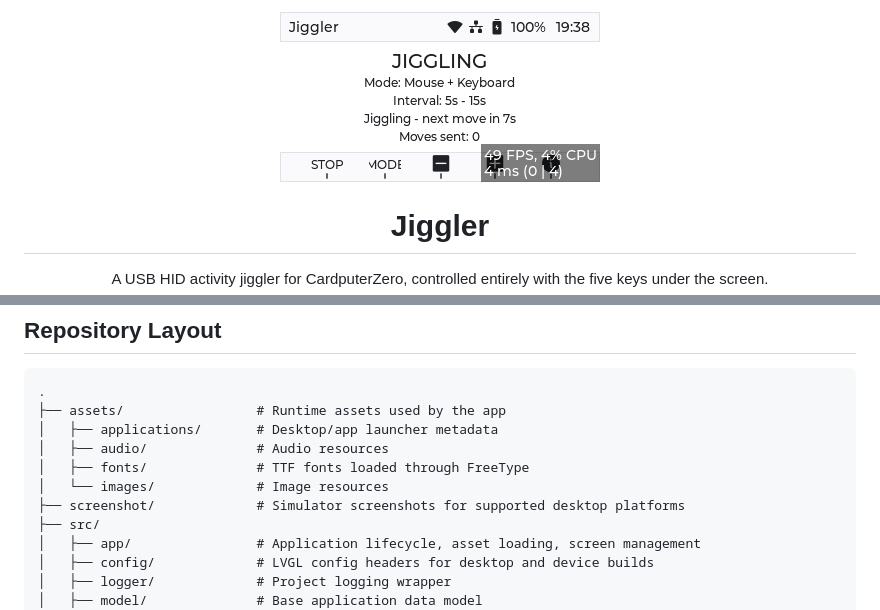
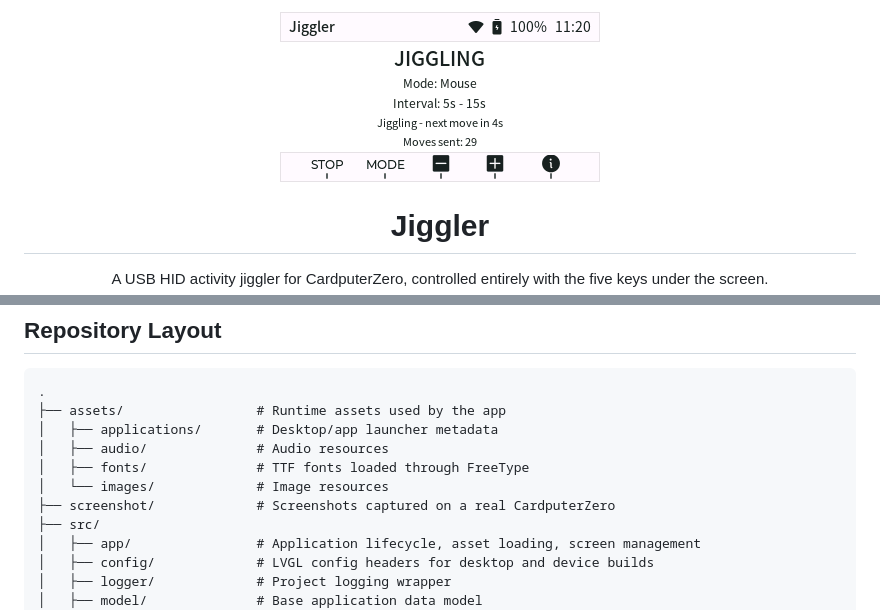
Before and after one commit to intGus/jiggler, a Markdown page: README.md, 2 parts joined by grey strips. Rendered like a GitHub page; pictures changed too: screenshot/jiggler-light.png.

Commit message:
Replace screenshots with captures from a real CardputerZero
Captured from the device framebuffer: full MODE label, no simulator
FPS overlay. Used by the README and the app store listing.

Co-Authored-By: Claude Opus 5.5 <noreply@anthropic.com>
Claude-Session: https://claude.ai/code/session_01BMBKNjw8x9i6hFN3oKEnwb

```diff
--- a/README.md
+++ b/README.md
@@ -10,7 +10,7 @@
     />
   <img
     src="./screenshot/jiggler-light.png"
-    alt="Jiggler running in the desktop simulator"
+    alt="Jiggler running on a CardputerZero"
     width="320"
   />
   </picture>
@@ -127,7 +127,7 @@ Same small MVVM-style structure as the upstream template:
 │   ├── audio/              # Audio resources
 │   ├── fonts/              # TTF fonts loaded through FreeType
 │   └── images/             # Image resources
-├── screenshot/             # Simulator screenshots for supported desktop platforms
+├── screenshot/             # Screenshots captured on a real CardputerZero
 ├── src/
 │   ├── app/                # Application lifecycle, asset loading, screen management
 │   ├── config/             # LVGL config headers for desktop and device builds
```
Also changed, not shown: screenshot/jiggler-dark.png.
